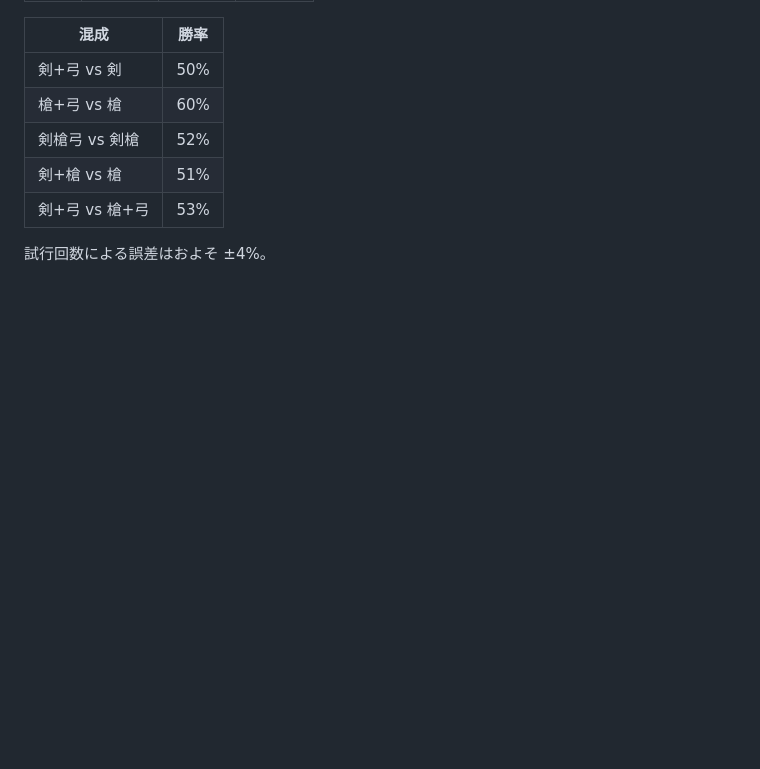
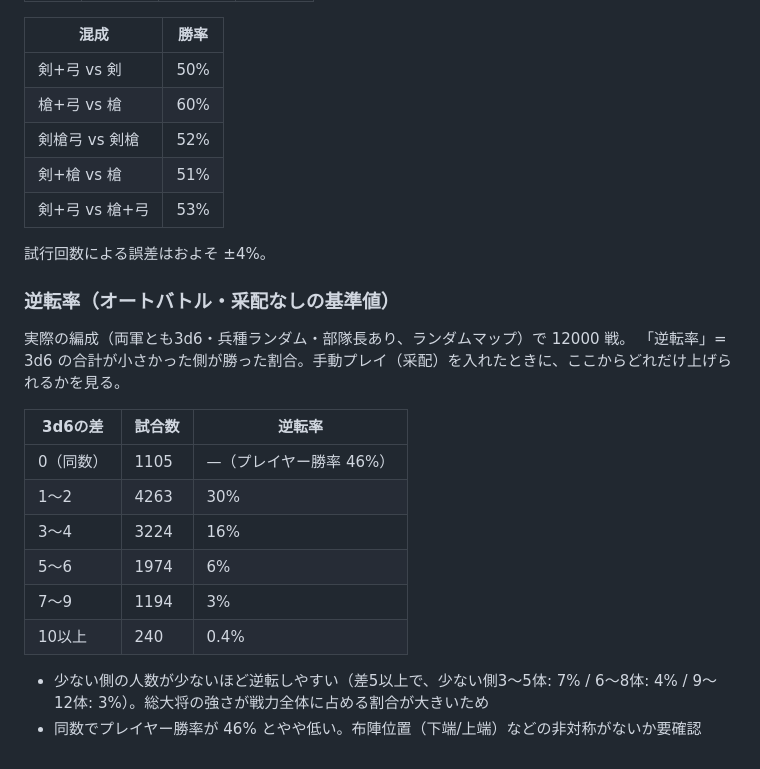
Before and after one commit to izayoisinya/dice-game, a Markdown page: docs/design.md, the part around the change. Drawn GitHub-style; blank space fills up the shorter version.

Commit message:
設計書にオートバトル時の逆転率を記録
Co-Authored-By: Claude Opus 5.5 <noreply@anthropic.com>
Claude-Session: https://claude.ai/code/session_01TqbHapgrbjfNyF5VZHo27N

```diff
--- a/docs/design.md
+++ b/docs/design.md
@@ -180,3 +180,20 @@
 | 剣+弓 vs 槍+弓 | 53% |
 
 試行回数による誤差はおよそ ±4%。
+
+### 逆転率（オートバトル・采配なしの基準値）
+
+実際の編成（両軍とも3d6・兵種ランダム・部隊長あり、ランダムマップ）で 12000 戦。
+「逆転率」= 3d6 の合計が小さかった側が勝った割合。手動プレイ（采配）を入れたときに、ここからどれだけ上げられるかを見る。
+
+| 3d6の差 | 試合数 | 逆転率 |
+|---|---|---|
+| 0（同数） | 1105 | —（プレイヤー勝率 46%） |
+| 1〜2 | 4263 | 30% |
+| 3〜4 | 3224 | 16% |
+| 5〜6 | 1974 | 6% |
+| 7〜9 | 1194 | 3% |
+| 10以上 | 240 | 0.4% |
+
+- 少ない側の人数が少ないほど逆転しやすい（差5以上で、少ない側3〜5体: 7% / 6〜8体: 4% / 9〜12体: 3%）。総大将の強さが戦力全体に占める割合が大きいため
+- 同数でプレイヤー勝率が 46% とやや低い。布陣位置（下端/上端）などの非対称がないか要確認
```
